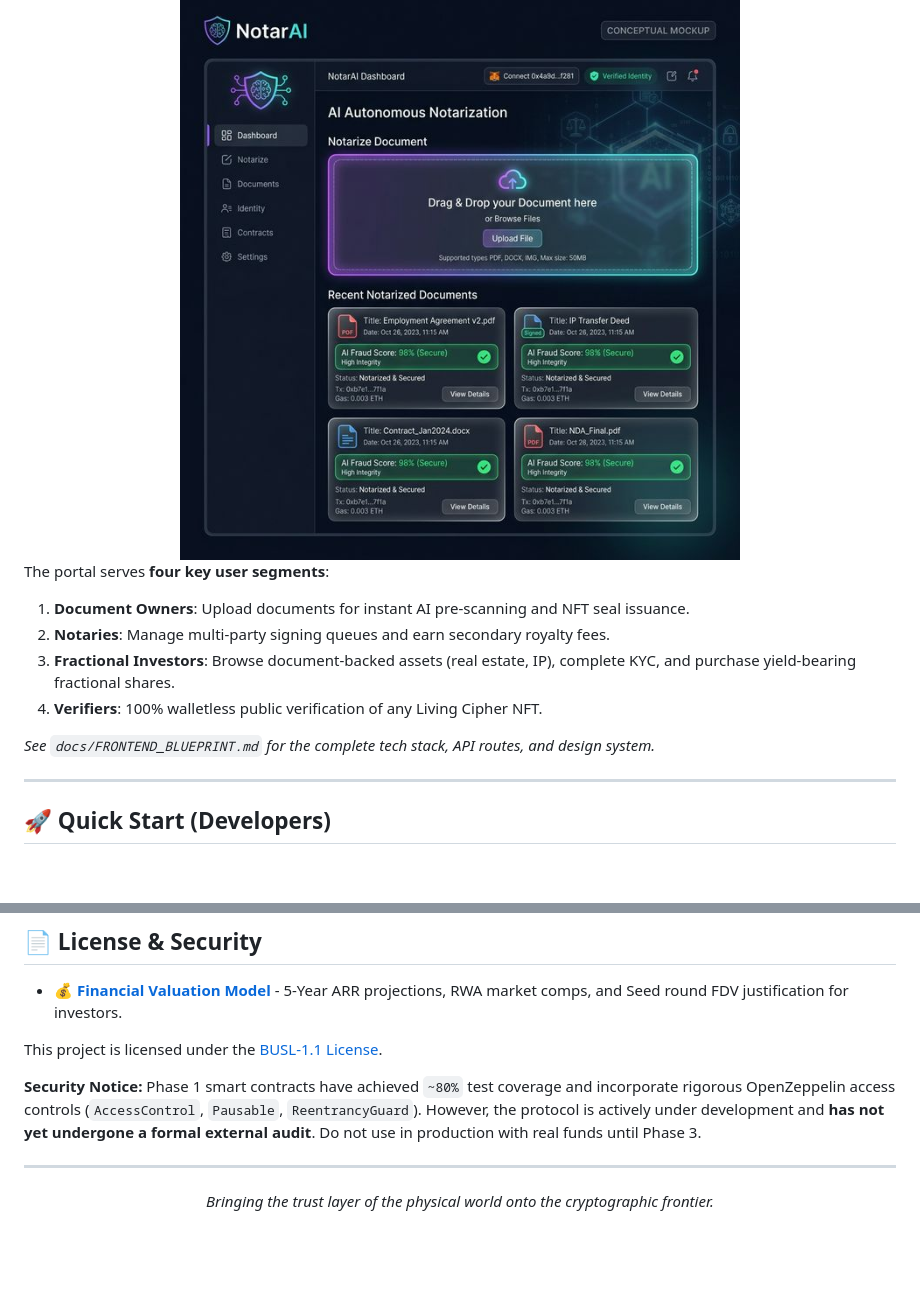
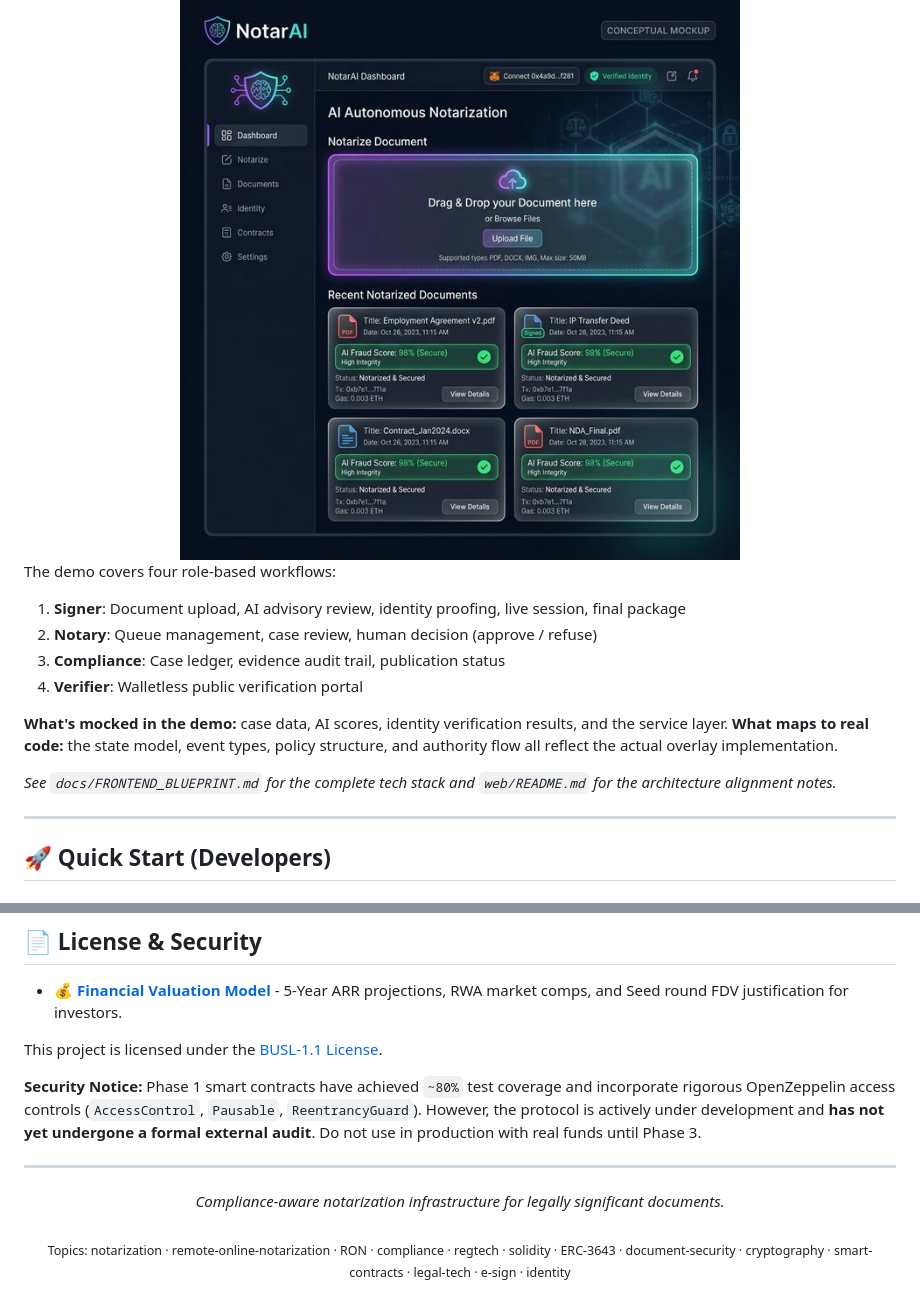
Before and after one commit to redx94/AIAutonomousNotary, a Markdown page: README.md, 2 parts joined by grey strips. GitHub-like rendering; blank space fills up the shorter version.

```diff
--- a/README.md
+++ b/README.md
@@ -151,13 +187,15 @@ Our architecture includes a planned Next.js 14 Web3 portal designed for maximum
   <img src="docs/ainotary_dashboard_mockup.png" alt="DApp Dashboard Mockup" width="80%" />
 </div>
 
-The portal serves **four key user segments**:
-1. **Document Owners**: Upload documents for instant AI pre-scanning and NFT seal issuance.
-2. **Notaries**: Manage multi-party signing queues and earn secondary royalty fees.
-3. **Fractional Investors**: Browse document-backed assets (real estate, IP), complete KYC, and purchase yield-bearing fractional shares.
-4. **Verifiers**: 100% walletless public verification of any Living Cipher NFT.
+The demo covers four role-based workflows:
+1. **Signer**: Document upload, AI advisory review, identity proofing, live session, final package
+2. **Notary**: Queue management, case review, human decision (approve / refuse)
+3. **Compliance**: Case ledger, evidence audit trail, publication status
+4. **Verifier**: Walletless public verification portal
 
-*See `docs/FRONTEND_BLUEPRINT.md` for the complete tech stack, API routes, and design system.*
+**What's mocked in the demo:** case data, AI scores, identity verification results, and the service layer. **What maps to real code:** the state model, event types, policy structure, and authority flow all reflect the actual overlay implementation.
+
+*See `docs/FRONTEND_BLUEPRINT.md` for the complete tech stack and `web/README.md` for the architecture alignment notes.*
 
 ---
 
@@ -223,6 +261,8 @@ This project is licensed under the [BUSL-1.1 License](./LICENSE).
 **Security Notice:** Phase 1 smart contracts have achieved `~80%` test coverage and incorporate rigorous OpenZeppelin access controls (`AccessControl`, `Pausable`, `ReentrancyGuard`). However, the protocol is actively under development and **has not yet undergone a formal external audit**. Do not use in production with real funds until Phase 3.
 
 ---
+
 <div align="center">
-  <i>Bringing the trust layer of the physical world onto the cryptographic frontier.</i>
+  <i>Compliance-aware notarization infrastructure for legally significant documents.</i><br/><br/>
+  <sub>Topics: notarization · remote-online-notarization · RON · compliance · regtech · solidity · ERC-3643 · document-security · cryptography · smart-contracts · legal-tech · e-sign · identity</sub>
 </div>
```
Also changed, not shown: other parts of README.md (+69 -33 lines).
